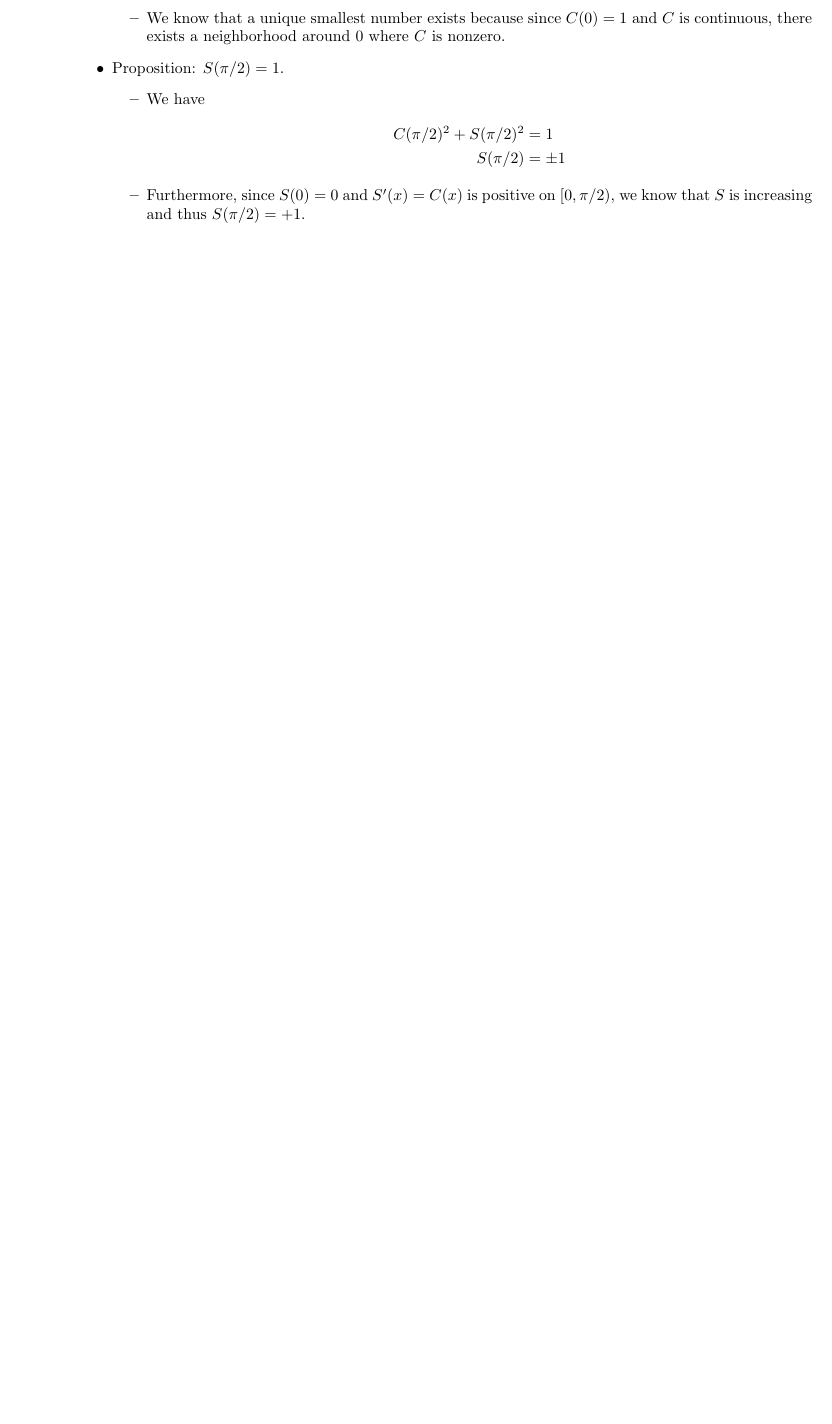
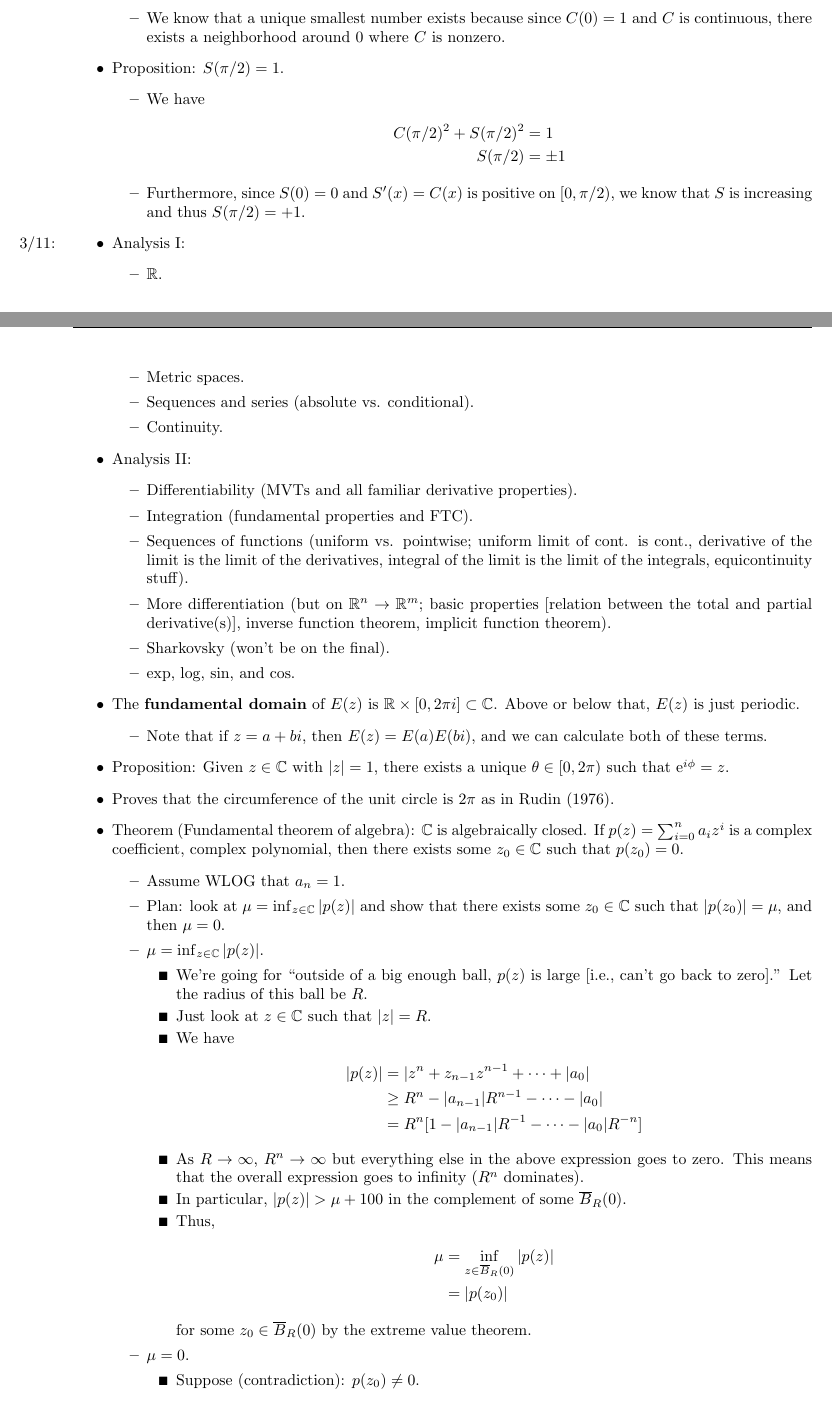
Before and after one commit to shadypuck/MATH20410Notes, a LaTeX thesis (Notes/notes.tex, which reads Notes/Chapter8/chapter8.tex): part of page 14 of 33 before the commit and two parts of pages 14 and 15 of 35 after it, the two joined at a grey line, cut so that both start at the same text, the shorter picture padded with empty space. Compiled offline with pdfLaTeX.

Commit message:
Fundamental theorem of algebra

```diff
--- a/Notes/Chapter8/chapter8.tex
+++ b/Notes/Chapter8/chapter8.tex
@@ -211,3 +211,52 @@
         \end{align*}
         \item Furthermore, since $S(0)=0$ and $S'(x)=C(x)$ is positive on $[0,\pi/2)$, we know that $S$ is increasing and thus $S(\pi/2)=+1$.
     \end{itemize}
+    \item \marginnote{3/11:}Analysis I:
+    \begin{itemize}
+        \item $\R$.
+        \item Metric spaces.
+        \item Sequences and series (absolute vs. conditional).
+        \item Continuity.
+    \end{itemize}
+    \item Analysis II:
+    \begin{itemize}
+        \item Differentiability (MVTs and all familiar derivative properties).
+        \item Integration (fundamental properties and FTC).
+        \item Sequences of functions (uniform vs. pointwise; uniform limit of cont. is cont., derivative of the limit is the limit of the derivatives, integral of the limit is the limit of the integrals, equicontinuity stuff).
+        \item More differentiation (but on $\R^n\to\R^m$; basic properties [relation between the total and partial derivative(s)], inverse function theorem, implicit function theorem).
+        \item Sharkovsky (won't be on the final).
+        \item $\exp$, $\log$, $\sin$, and $\cos$.
+    \end{itemize}
+    \item The \textbf{fundamental domain} of $E(z)$ is $\R\times[0,2\pi i]\subset\C$. Above or below that, $E(z)$ is just periodic.
+    \begin{itemize}
+        \item Note that if $z=a+bi$, then $E(z)=E(a)E(bi)$, and we can calculate both of these terms.
+    \end{itemize}
+    \item Proposition: Given $z\in\C$ with $|z|=1$, there exists a unique $\theta\in[0,2\pi)$ such that $\e[i\phi]=z$.
+    \item Proves that the circumference of the unit circle is $2\pi$ as in \textcite{bib:Rudin}.
+    \item Theorem (Fundamental theorem of algebra): $\C$ is algebraically closed. If $p(z)=\sum_{i=0}^na_iz^i$ is a complex coefficient, complex polynomial, then there exists some $z_0\in\C$ such that $p(z_0)=0$.
+    \begin{itemize}
+        \item Assume WLOG that $a_n=1$.
+        \item Plan: look at $\mu=\inf_{z\in\C}|p(z)|$ and show that there exists some $z_0\in\C$ such that $|p(z_0)|=\mu$, and then $\mu=0$.
+        \item $\mu=\inf_{z\in\C}|p(z)|$.
+        \begin{itemize}
+            \item We're going for "outside of a big enough ball, $p(z)$ is large [i.e., can't go back to zero]." Let the radius of this ball be $R$.
+            \item Just look at $z\in\C$ such that $|z|=R$.
+            \item We have
+            \begin{align*}
+                |p(z)| &= |z^n+z_{n-1}z^{n-1}+\cdots+|a_0|\\
+                &\geq R^n-|a_{n-1}|R^{n-1}-\cdots-|a_0|\\
+                &= R^n[1-|a_{n-1}|R^{-1}-\cdots-|a_0|R^{-n}]
+            \end{align*}
+            \item As $R\to\infty$, $R^n\to\infty$ but everything else in the above expression goes to zero. This means that the overall expression goes to infinity ($R^n$ dominates).
+            \item In particular, $|p(z)|>\mu+100$ in the complement of some $\overline{B}_R(0)$.
+            \item Thus,
+            \begin{align*}
+                \mu &= \inf_{z\in\overline{B}_R(0)}|p(z)|\\
+                &= |p(z_0)|
+            \end{align*}
+            for some $z_0\in\overline{B}_R(0)$ by the extreme value theorem.
+        \end{itemize}
+        \item $\mu=0$.
+        \begin{itemize}
+            \item Suppose (contradiction): $p(z_0)\neq 0$.
+            \item Trick: Define
@@ -213,0 +269,2 @@
+                Q(z) = 1+b_kz^k+\cdots+b_nz^n
+            \end{equation*}
```
Also changed, not shown: Notes/Chapter8/chapter8.pdf, Notes/notes.pdf, Notes/Chapter8/chapter8.tex (14 more changed lines).
